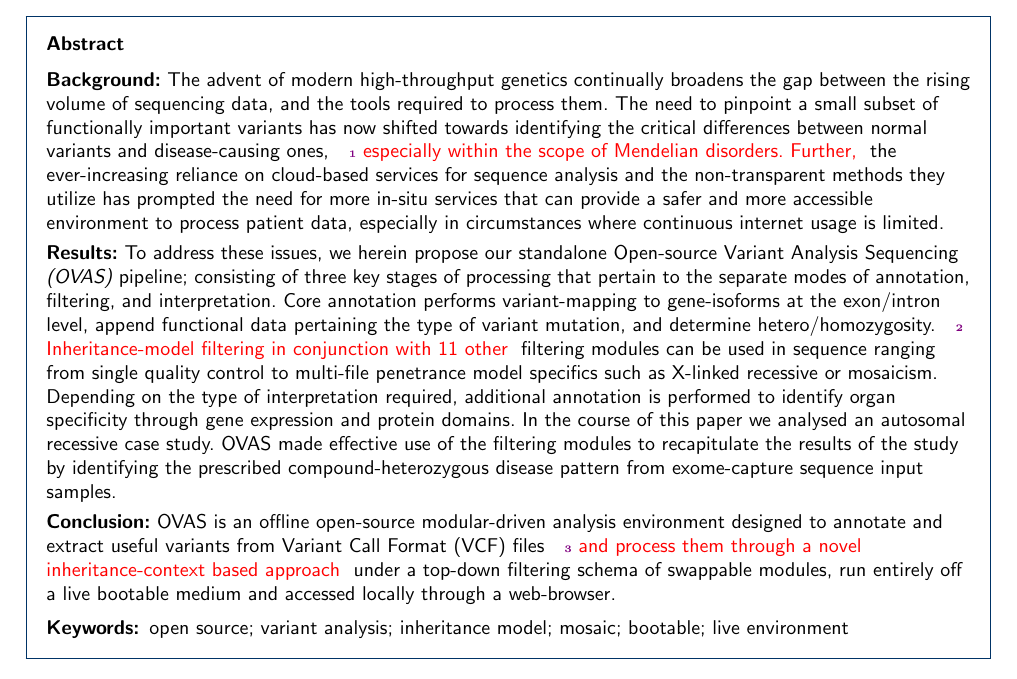
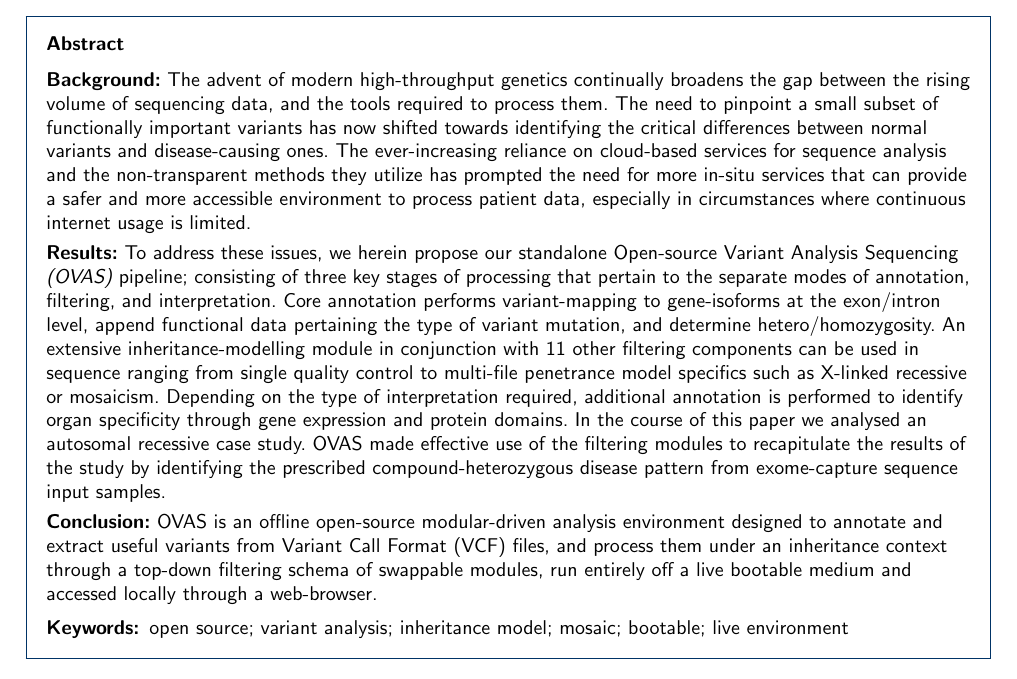
Before and after one commit to mtekman/paper-ovas, a LaTeX document (bmc_bioinformatics/bmc_article.tex): part of page 1 of 8, cut so that both start at the same text. Compiled offline with pdfLaTeX.

Commit message:
reverted abstract slightly

```diff
--- a/bmc_bioinformatics/bmc_article.tex
+++ b/bmc_bioinformatics/bmc_article.tex
@@ -85,14 +85,14 @@
 
 
 %% Changes
-%\newcommand{\changes}[1]{#1}
+\newcommand{\changes}[1]{#1}
 
-\newcounter{changeCount}
-\newcommand{\changes}[1]{
-	\stepcounter{changeCount}
-	{\tiny\bf\color{violet}\arabic{changeCount}}
-	{\color{red} #1}
-}
+%\newcounter{changeCount}
+%\newcommand{\changes}[1]{
+%	\stepcounter{changeCount}
+%	{\tiny\bf\color{violet}\arabic{changeCount}}
+%	{\color{red} #1}
+%}
 
 
 \endlocaldefs
@@ -203,13 +203,13 @@ Faculty of Medicine, King Abdulaziz University},
 
 
 \parttitle{Background}\
-The advent of modern high-throughput genetics continually broadens the gap between the rising volume of sequencing data, and the tools required to process them. The need to pinpoint a small subset of functionally important variants has now shifted towards identifying the critical differences between normal variants and disease-causing ones, \changes{especially within the scope of  Mendelian disorders. Further,} the ever-increasing reliance on cloud-based services for sequence analysis and the non-transparent methods they utilize has prompted the need for more in-situ services that can provide a safer and more accessible environment to process patient data, especially in circumstances where continuous internet usage is limited.
+The advent of modern high-throughput genetics continually broadens the gap between the rising volume of sequencing data, and the tools required to process them. The need to pinpoint a small subset of functionally important variants has now shifted towards identifying the critical differences between normal variants and disease-causing ones. The ever-increasing reliance on cloud-based services for sequence analysis and the non-transparent methods they utilize has prompted the need for more in-situ services that can provide a safer and more accessible environment to process patient data, especially in circumstances where continuous internet usage is limited.
 
 \parttitle{Results}\
-To address these issues, we herein propose our standalone Open-source Variant Analysis Sequencing \emph{(\app{})} pipeline; consisting of three key stages of processing that pertain to the separate modes of annotation, filtering, and interpretation. Core annotation performs variant-mapping to gene-isoforms at the exon/intron level, append functional data pertaining the type of variant mutation, and determine hetero/homozygosity. \changes{Inheritance-model filtering in conjunction with 11 other} filtering modules can be used in sequence ranging from single quality control to multi-file penetrance model specifics such as X-linked recessive or mosaicism. Depending on the type of interpretation required, additional annotation is performed to identify organ specificity through gene expression and protein domains. In the course of this paper we analysed an autosomal recessive case study. \app{} made effective use of the filtering modules to recapitulate the results of the study by identifying the prescribed compound-heterozygous disease pattern from exome-capture sequence input samples.
+To address these issues, we herein propose our standalone Open-source Variant Analysis Sequencing \emph{(\app{})} pipeline; consisting of three key stages of processing that pertain to the separate modes of annotation, filtering, and interpretation. Core annotation performs variant-mapping to gene-isoforms at the exon/intron level, append functional data pertaining the type of variant mutation, and determine hetero/homozygosity. \changes{An extensive inheritance-modelling module in conjunction with 11 other} filtering components can be used in sequence ranging from single quality control to multi-file penetrance model specifics such as X-linked recessive or mosaicism. Depending on the type of interpretation required, additional annotation is performed to identify organ specificity through gene expression and protein domains. In the course of this paper we analysed an autosomal recessive case study. \app{} made effective use of the filtering modules to recapitulate the results of the study by identifying the prescribed compound-heterozygous disease pattern from exome-capture sequence input samples.
 
 \parttitle{Conclusion}
-\app{} is an offline open-source modular-driven analysis environment designed to annotate and extract useful variants from Variant Call Format (VCF) files \changes{and process them through a novel inheritance-context based approach} under a top-down filtering schema of swappable modules, run entirely off a live bootable medium and accessed locally through a web-browser.
+\app{} is an offline open-source modular-driven analysis environment designed to annotate and extract useful variants from Variant Call Format (VCF) files, and process them under an inheritance context through a top-down filtering schema of swappable modules, run entirely off a live bootable medium and accessed locally through a web-browser.
 
 %\parttitle{Supplementary information} Supplementary data is available from \textit{BMC-Bioinformatics} online.\\
 \end{abstract}
```
